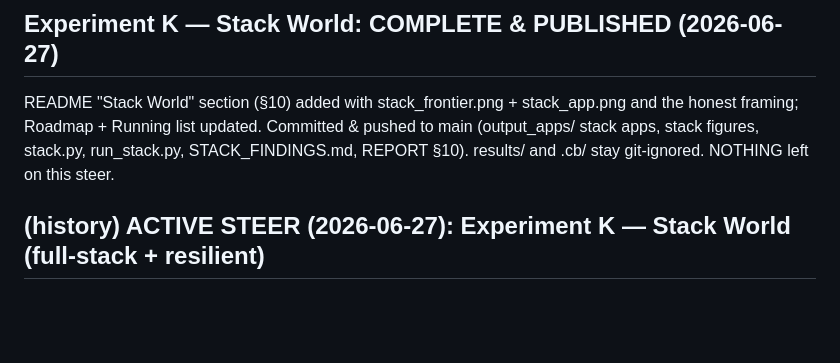
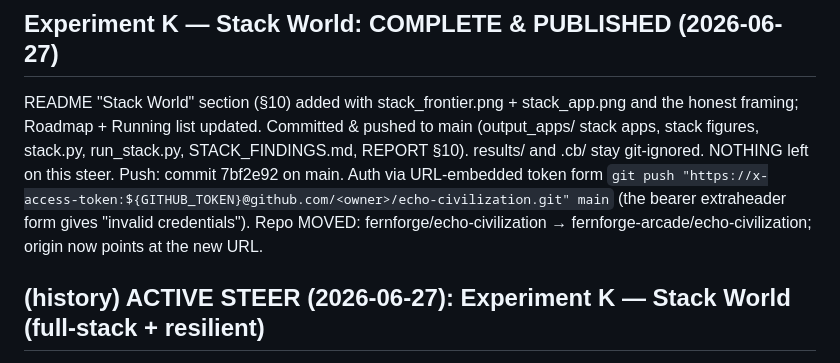
Before and after one commit to fernforge-arcade/echo-civilization, a Markdown page: PROGRESS.md, the part around the change. Drawn GitHub-style; blank space fills up the shorter version.

Commit message:
Record Stack World publication + repo move in PROGRESS
Co-Authored-By: Claude Opus 4.8 (1M context) <noreply@anthropic.com>

```diff
--- a/PROGRESS.md
+++ b/PROGRESS.md
@@ -13,6 +13,11 @@ README "Stack World" section (§10) added with stack_frontier.png + stack_app.pn
 honest framing; Roadmap + Running list updated. Committed & pushed to main (output_apps/
 stack apps, stack figures, stack.py, run_stack.py, STACK_FINDINGS.md, REPORT §10). results/
 and .cb/ stay git-ignored. NOTHING left on this steer.
+Push: commit 7bf2e92 on main. Auth via URL-embedded token form
+`git push "https://x-access-token:${GITHUB_TOKEN}@github.com/<owner>/echo-civilization.git" main`
+(the bearer extraheader form gives "invalid credentials"). Repo MOVED:
+fernforge/echo-civilization → fernforge-arcade/echo-civilization; origin now points
+at the new URL.
 
 ## (history) ACTIVE STEER (2026-06-27): Experiment K — Stack World (full-stack + resilient)
 Operator: "they needed a heavy harness and it hardly worked — make the agents more
```
